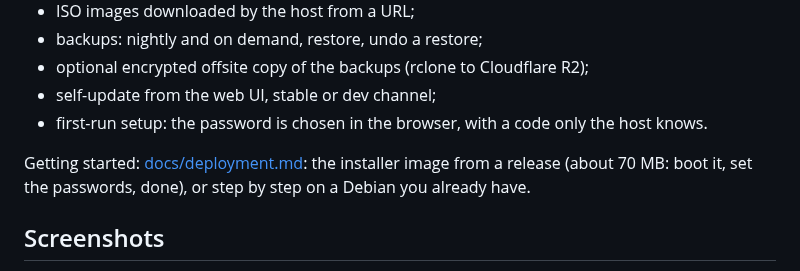
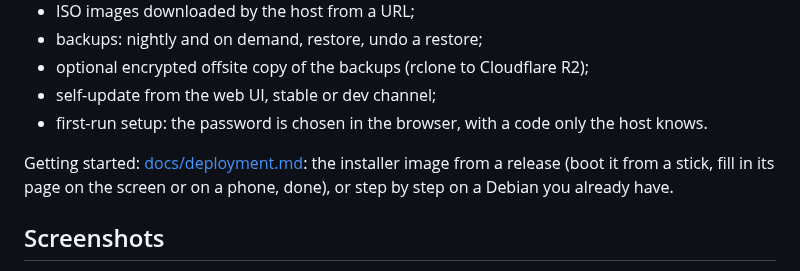
Before and after one commit to poltavetsvolodymyr/home-ve, a Markdown page: README.md, the part around one of its changes. GitHub-like rendering.

```diff
--- a/README.md
+++ b/README.md
@@ -44,8 +44,8 @@ as many VMs as its CPU, memory and disks allow, and it grows by adding disks to
 - self-update from the web UI, stable or dev channel;
 - first-run setup: the password is chosen in the browser, with a code only the host knows.
 
-Getting started: [docs/deployment.md](docs/deployment.md): the installer image from a release (about 70 MB: boot it,
-set the passwords, done), or step by step on a Debian you already have.
+Getting started: [docs/deployment.md](docs/deployment.md): the installer image from a release (boot it from a stick,
+fill in its page on the screen or on a phone, done), or step by step on a Debian you already have.
 
 ## Screenshots
 
```
Also changed, not shown: other parts of README.md (+11 -1 lines), docs/deployment.md (+59 -5 lines), docs/development.md (+12 -5 lines), docs/screenshots/installer-form.jpg (added), docs/screenshots/installer-progress.jpg (added), docs/screenshots/installer-screen.jpg (added), 7 other files.
